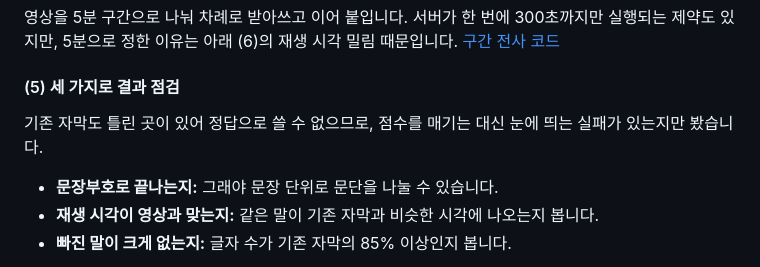
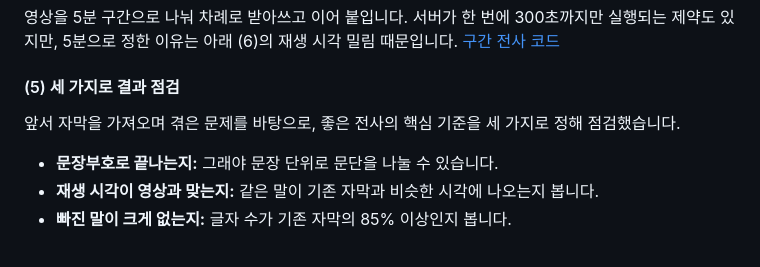
Before and after one commit to 7inug1/digestube, a Markdown page: README.md, the part around the change. Drawn GitHub-style.

Commit message:
docs: 전사 점검 문단 첫 문장을 기준 설정 과정으로 교체 (#16)
문제
- 기존 문장이 정답 자막이 없다는 방어적 설명으로 읽힘

변경
- README 사례 1 (5) 첫 문장을 (2)의 자막 문제에서 세 기준을 정했다는 문장으로 교체

```diff
--- a/README.md
+++ b/README.md
@@ -130,7 +130,7 @@ Gemini API는 [유튜브 주소를 입력으로 받아](https://ai.google.dev/ge
 
 #### (5) 세 가지로 결과 점검 <!-- omit from toc -->
 
-기존 자막도 틀린 곳이 있어 정답으로 쓸 수 없으므로, 점수를 매기는 대신 눈에 띄는 실패가 있는지만 봤습니다.
+앞서 자막을 가져오며 겪은 문제를 바탕으로, 좋은 전사의 핵심 기준을 세 가지로 정해 점검했습니다.
 
 - **문장부호로 끝나는지:** 그래야 문장 단위로 문단을 나눌 수 있습니다.
 - **재생 시각이 영상과 맞는지:** 같은 말이 기존 자막과 비슷한 시각에 나오는지 봅니다.
```
